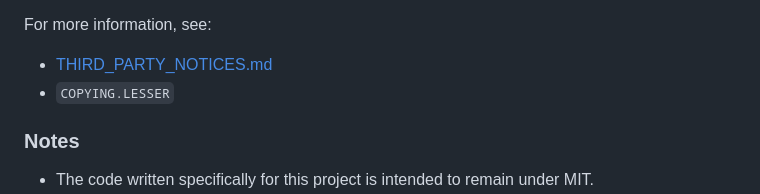
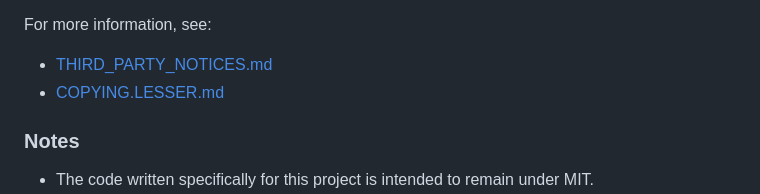
Before and after one commit to Moi-poke/SWCon-Pyside, a Markdown page: readme.md, the part around the change. Rendered like a GitHub page.

```diff
--- a/readme.md
+++ b/readme.md
@@ -69,7 +69,7 @@ license terms.
 
 For more information, see:
 - [THIRD_PARTY_NOTICES.md](./THIRD_PARTY_NOTICES.md)
-- `COPYING.LESSER`
+- [COPYING.LESSER.md](./COPYING.LESSER.md)
 
 ### Notes
 
```
